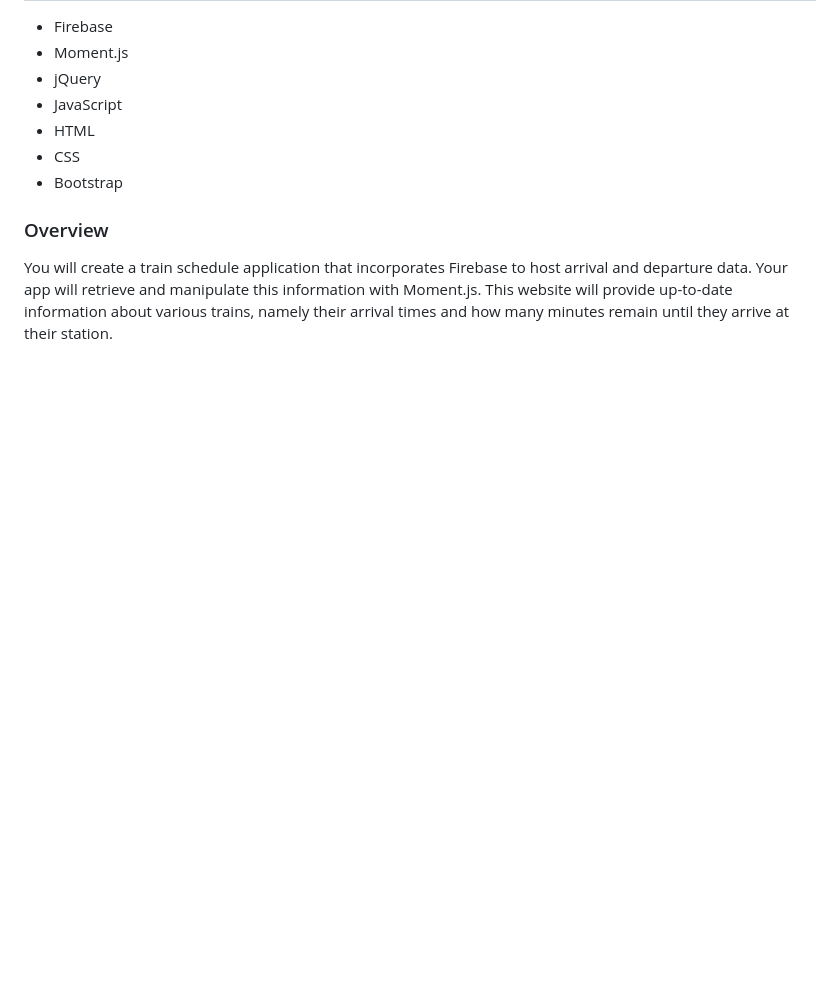
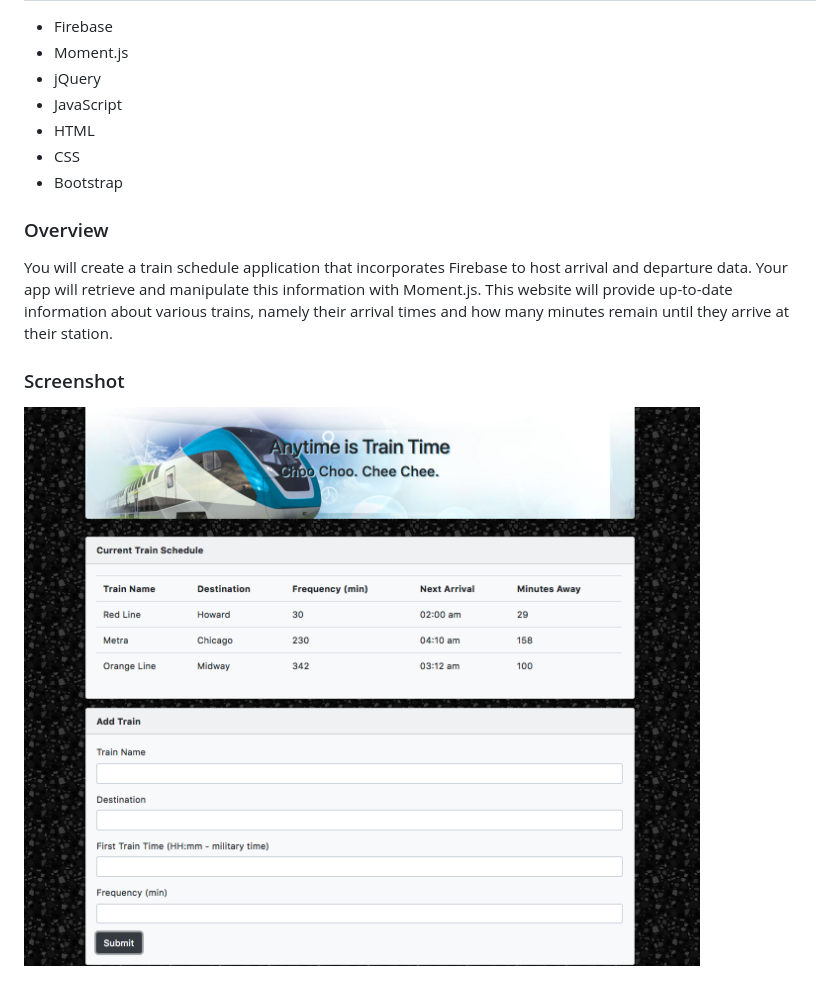
Before and after one commit to adavies312/TrainScheduler, a Markdown page: README.md, the part around the change. Rendered like a GitHub page; pictures changed too: assets/images/train.png (added); blank space fills up the shorter version.

```diff
--- a/README.md
+++ b/README.md
@@ -11,3 +11,8 @@
 
 ### Overview
 You will create a train schedule application that incorporates Firebase to host arrival and departure data. Your app will retrieve and manipulate this information with Moment.js. This website will provide up-to-date information about various trains, namely their arrival times and how many minutes remain until they arrive at their station.
+
+
+### Screenshot
+
+![Train](/assets/images/train.png)
```
